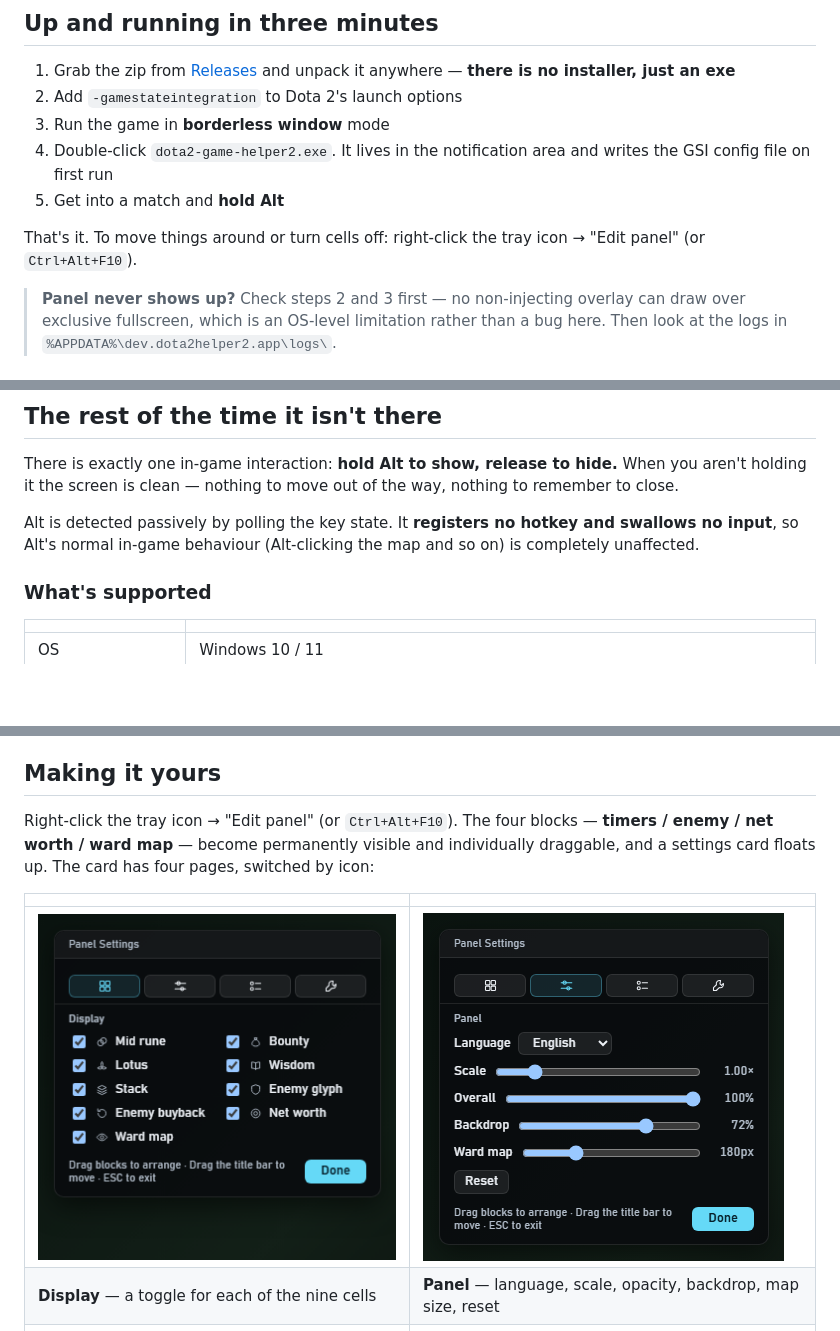
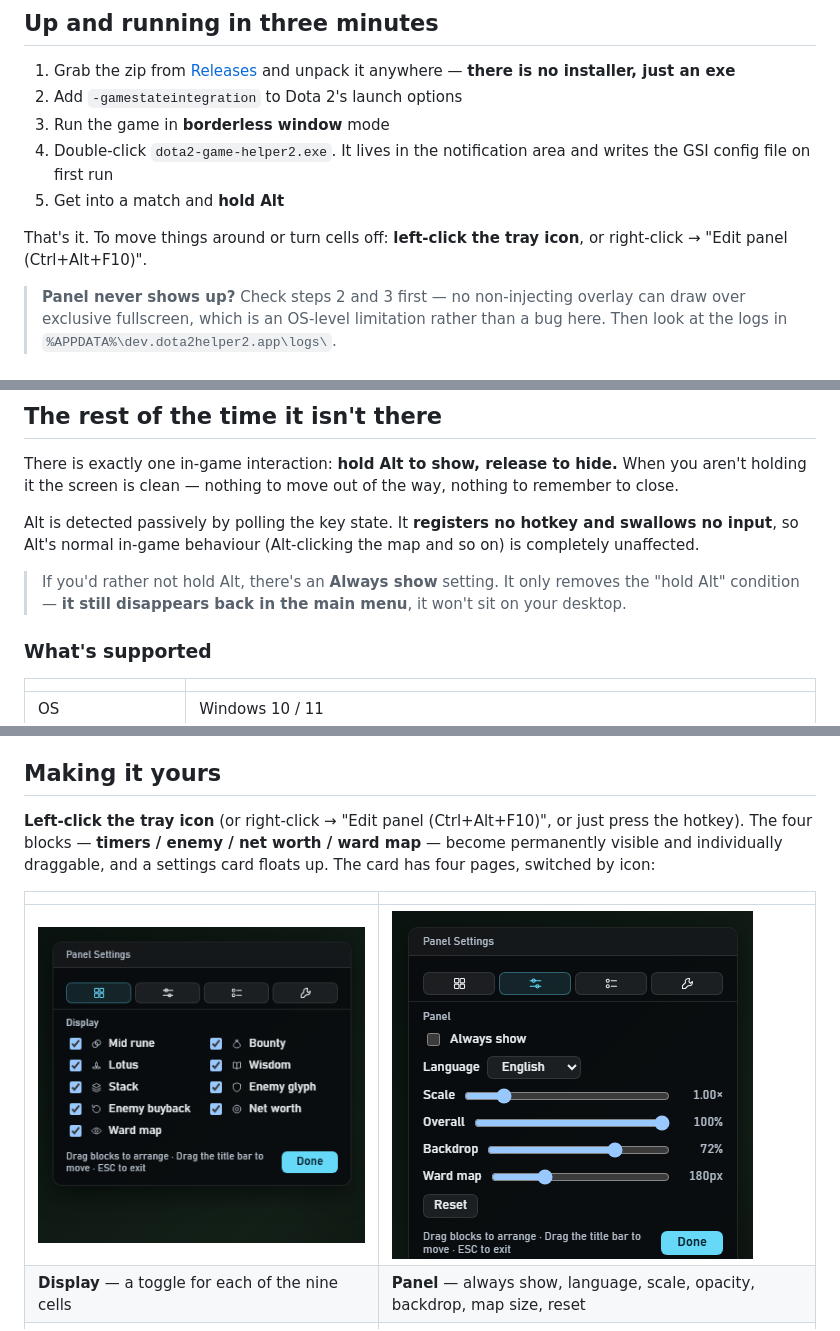
Before and after one commit to shizzhang0/dota2-game-helper2, a Markdown page: README.md, 3 parts joined by grey strips. GitHub-like rendering; pictures changed too: docs/images/card-panel.png; blank space fills up the shorter version.

```diff
--- a/README.md
+++ b/README.md
@@ -43,8 +43,8 @@ colour, not real gameplay.</sub>
    the GSI config file on first run
 5. Get into a match and **hold Alt**
 
-That's it. To move things around or turn cells off: right-click the tray icon →
-"Edit panel" (or `Ctrl+Alt+F10`).
+That's it. To move things around or turn cells off: **left-click the tray icon**,
+or right-click → "Edit panel (Ctrl+Alt+F10)".
 
 > **Panel never shows up?** Check steps 2 and 3 first — no non-injecting overlay can
 > draw over exclusive fullscreen, which is an OS-level limitation rather than a bug
@@ -131,6 +131,10 @@ Alt is detected passively by polling the key state. It **registers no hotkey and
 swallows no input**, so Alt's normal in-game behaviour (Alt-clicking the map and so on)
 is completely unaffected.
 
+> If you'd rather not hold Alt, there's an **Always show** setting. It only removes the
+> "hold Alt" condition — **it still disappears back in the main menu**, it won't sit on
+> your desktop.
+
 ### What's supported
 
 | | |
@@ -149,14 +153,15 @@ is completely unaffected.
 
 ## Making it yours
 
-Right-click the tray icon → "Edit panel" (or `Ctrl+Alt+F10`). The four blocks —
+**Left-click the tray icon** (or right-click → "Edit panel (Ctrl+Alt+F10)", or just
+press the hotkey). The four blocks —
 **timers / enemy / net worth / ward map** — become permanently visible and individually
 draggable, and a settings card floats up. The card has four pages, switched by icon:
 
 |  |  |
 |---|---|
 | ![Display](docs/images/card-show.png) | ![Panel](docs/images/card-panel.png) |
-| **Display** — a toggle for each of the nine cells | **Panel** — language, scale, opacity, backdrop, map size, reset |
+| **Display** — a toggle for each of the nine cells | **Panel** — always show, language, scale, opacity, backdrop, map size, reset |
 | ![Legend](docs/images/card-legend.png) | ![Developer](docs/images/card-dev.png) |
 | **Legend** — what every colour and shape on the map means | **Developer** — log level, match recording, data folder, versions |
 
```
Also changed, not shown: other parts of README.md (+1 -1 lines), README.zh-CN.md (+9 -4 lines), docs/images/card-panel-zh.png.
